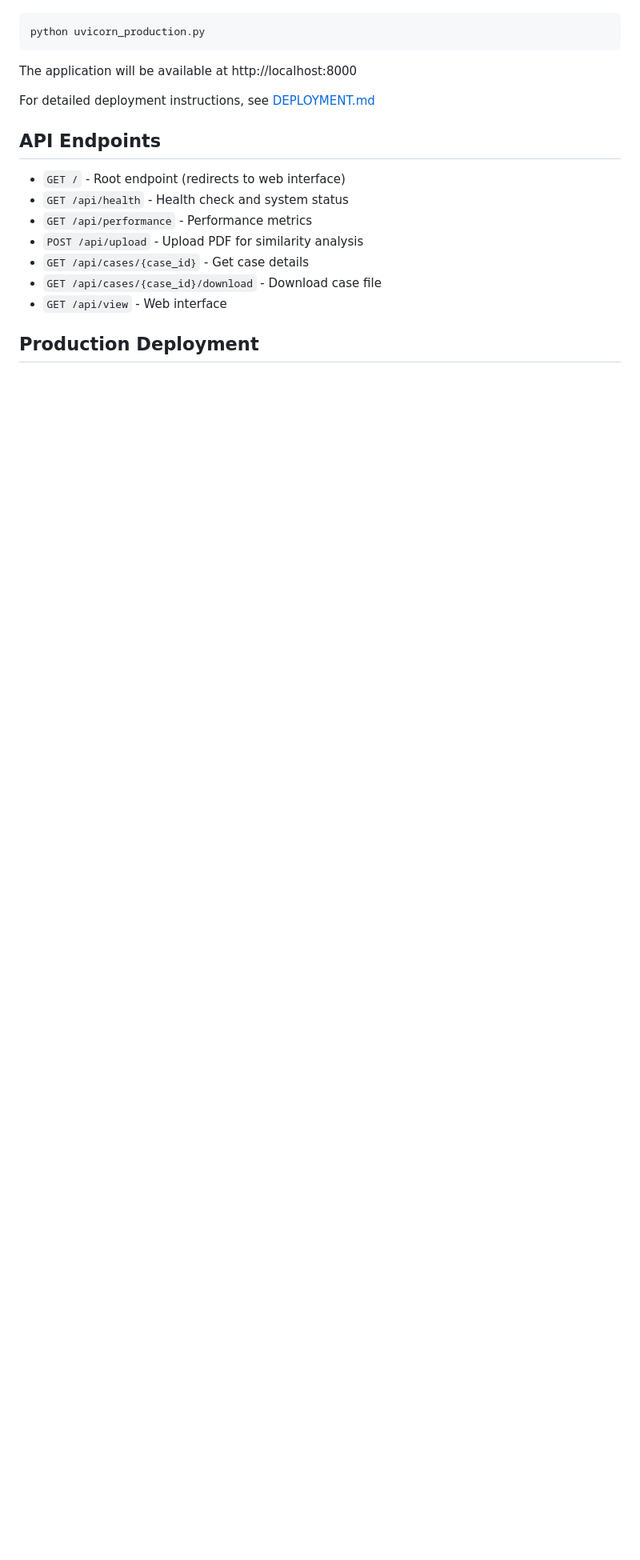
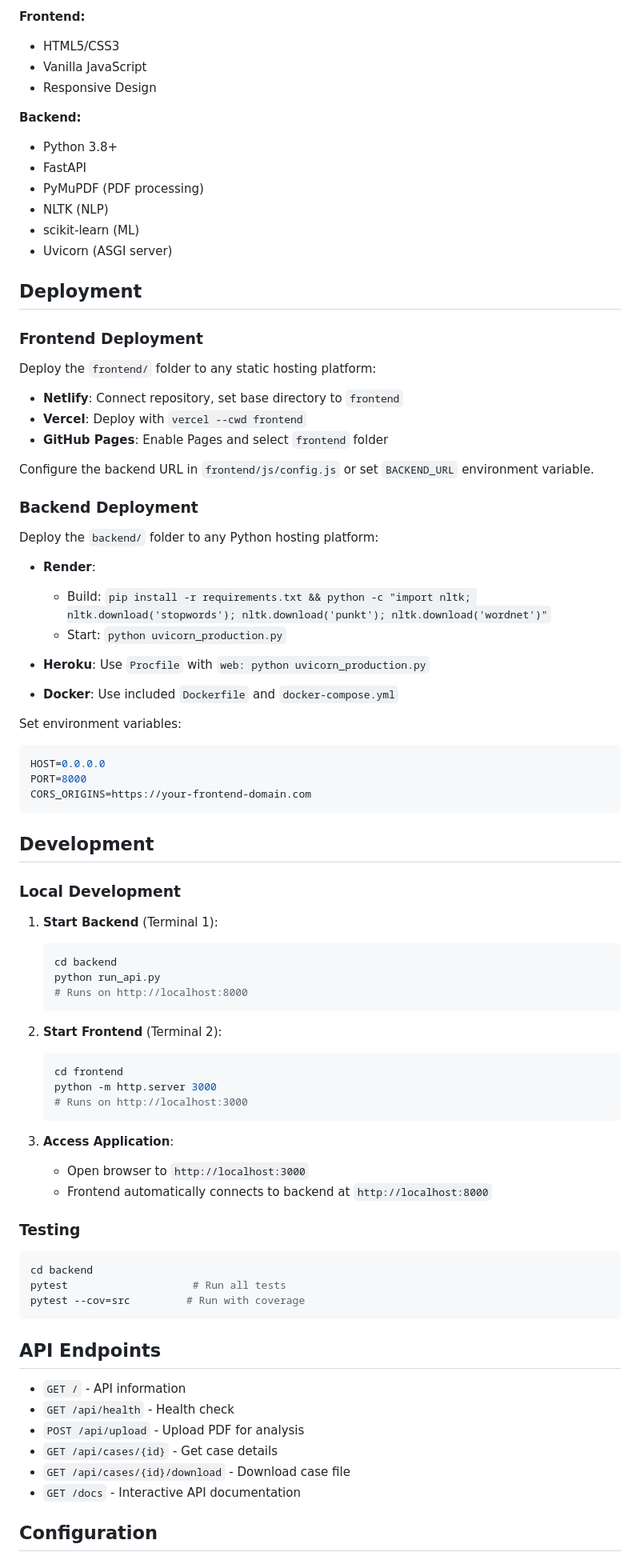
Before and after one commit to Nyugma/nyugma, a Markdown page: README.md, the part around one of its changes. Shown at 80% size. Drawn GitHub-style; blank space fills up the shorter version.

````diff
--- a/README.md
+++ b/README.md
@@ -90,20 +90,85 @@ python run_api.py
+**Frontend:**
+- HTML5/CSS3
+- Vanilla JavaScript
+- Responsive Design
+
+**Backend:**
+- Python 3.8+
+- FastAPI
+- PyMuPDF (PDF processing)
+- NLTK (NLP)
+- scikit-learn (ML)
+- Uvicorn (ASGI server)
+
+## Deployment
+
+### Frontend Deployment
+
+Deploy the `frontend/` folder to any static hosting platform:
+
+- **Netlify**: Connect repository, set base directory to `frontend`
+- **Vercel**: Deploy with `vercel --cwd frontend`
+- **GitHub Pages**: Enable Pages and select `frontend` folder
+
+Configure the backend URL in `frontend/js/config.js` or set `BACKEND_URL` environment variable.
+
+### Backend Deployment
+
+Deploy the `backend/` folder to any Python hosting platform:
+
+- **Render**:
+  - Build: `pip install -r requirements.txt && python -c "import nltk; nltk.download('stopwords'); nltk.download('punkt'); nltk.download('wordnet')"`
+  - Start: `python uvicorn_production.py`
+
+- **Heroku**: Use `Procfile` with `web: python uvicorn_production.py`
+
+- **Docker**: Use included `Dockerfile` and `docker-compose.yml`
+
+Set environment variables:
 ```bash
-python uvicorn_production.py
+HOST=0.0.0.0
+PORT=8000
+CORS_ORIGINS=https://your-frontend-domain.com
 ```
 
-The application will be available at http://localhost:8000
+## Development
 
-For detailed deployment instructions, see [DEPLOYMENT.md](DEPLOYMENT.md)
+### Local Development
+
+1. **Start Backend** (Terminal 1):
+   ```bash
+   cd backend
+   python run_api.py
+   # Runs on http://localhost:8000
+   ```
+
+2. **Start Frontend** (Terminal 2):
+   ```bash
+   cd frontend
+   python -m http.server 3000
+   # Runs on http://localhost:3000
+   ```
+
+3. **Access Application**:
+   - Open browser to `http://localhost:3000`
+   - Frontend automatically connects to backend at `http://localhost:8000`
+
+### Testing
+
+```bash
+cd backend
+pytest                    # Run all tests
+pytest --cov=src         # Run with coverage
+```
 
 ## API Endpoints
 
-- `GET /` - Root endpoint (redirects to web interface)
-- `GET /api/health` - Health check and system status
-- `GET /api/performance` - Performance metrics
-- `POST /api/upload` - Upload PDF for similarity analysis
-- `GET /api/cases/{case_id}` - Get case details
-- `GET /api/cases/{case_id}/download` - Download case file
-- `GET /api/view` - Web interface
+- `GET /` - API information
+- `GET /api/health` - Health check
+- `POST /api/upload` - Upload PDF for analysis
+- `GET /api/cases/{id}` - Get case details
+- `GET /api/cases/{id}/download` - Download case file
+- `GET /docs` - Interactive API documentation
 
-## Production Deployment
+## Configuration
 
````
Also changed, not shown: other parts of README.md (+99 -125 lines).
